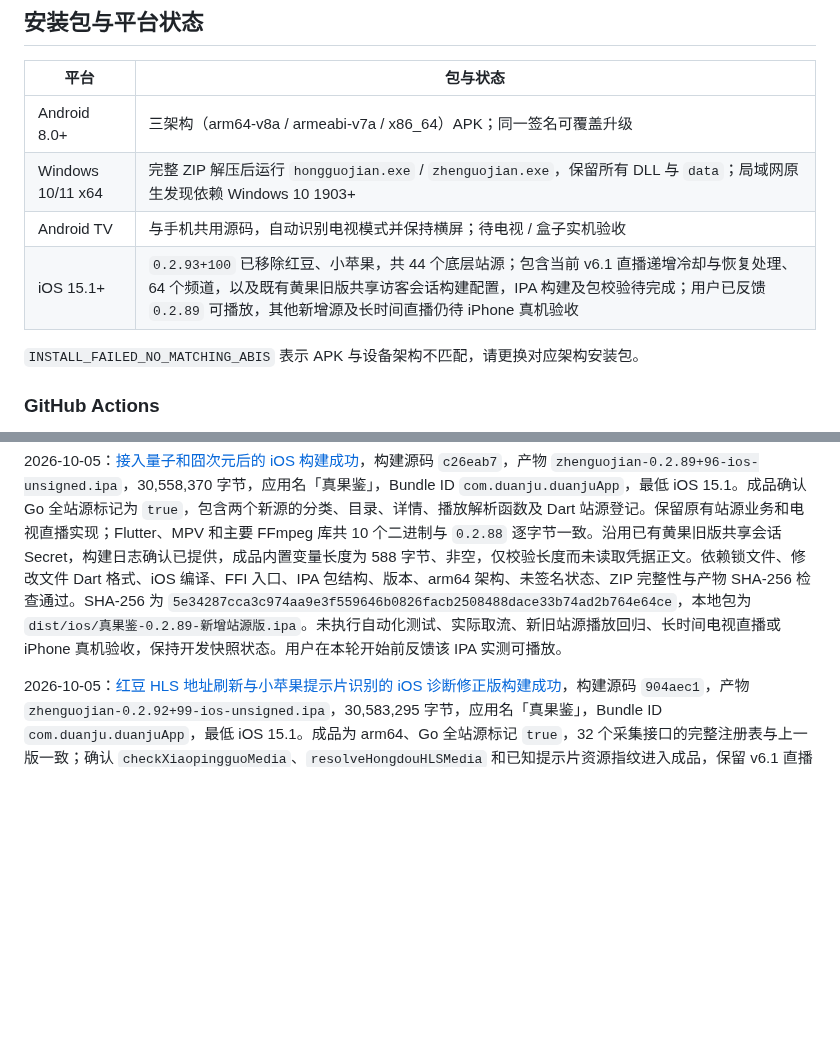
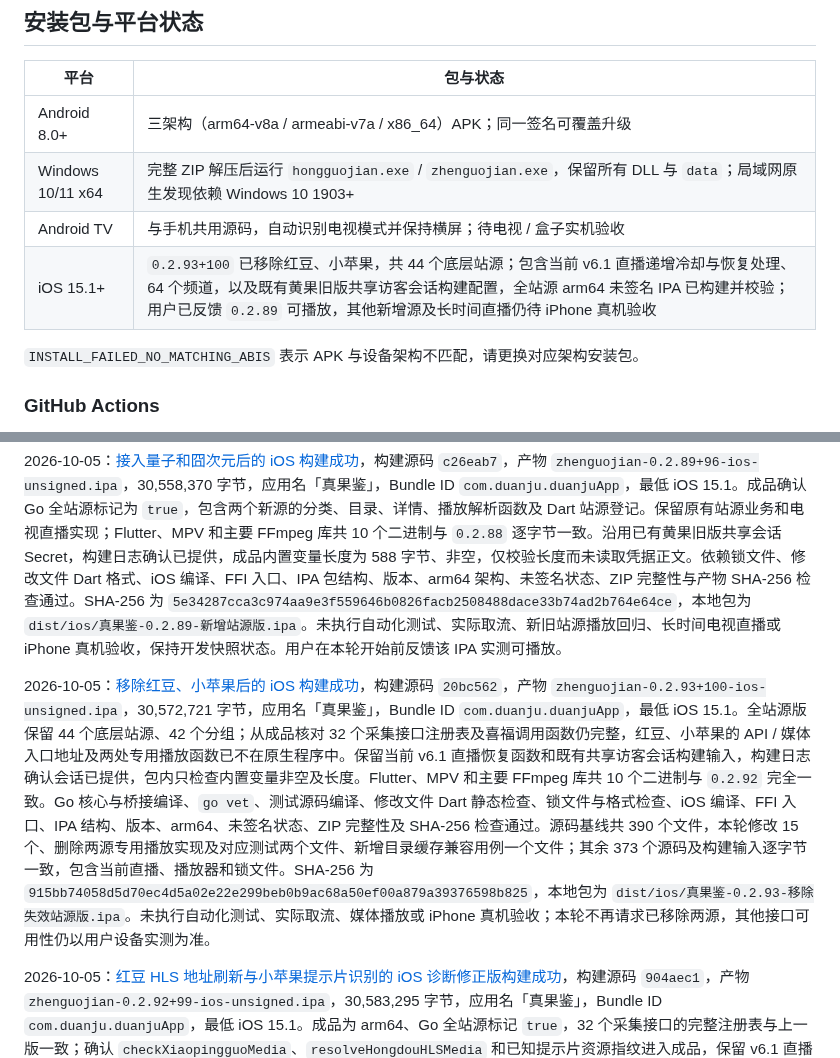
Before and after one commit to CleverMod/guoapp-ios-build, a Markdown page: README.md, 2 parts joined by grey strips. GitHub-like rendering; blank space fills up the shorter version.

Commit message:
Record verified iOS 0.2.93 package and retired-source compatibility

```diff
--- a/README.md
+++ b/README.md
@@ -166,7 +166,7 @@ iOS 竖滑音量接入 `MPVolumeView` 的系统媒体音量控制，滑动开始
 | Android 8.0+ | 三架构（arm64-v8a / armeabi-v7a / x86_64）APK；同一签名可覆盖升级 |
 | Windows 10/11 x64 | 完整 ZIP 解压后运行 `hongguojian.exe` / `zhenguojian.exe`，保留所有 DLL 与 `data`；局域网原生发现依赖 Windows 10 1903+ |
 | Android TV | 与手机共用源码，自动识别电视模式并保持横屏；待电视 / 盒子实机验收 |
-| iOS 15.1+ | `0.2.93+100` 已移除红豆、小苹果，共 44 个底层站源；包含当前 v6.1 直播递增冷却与恢复处理、64 个频道，以及既有黄果旧版共享访客会话构建配置，IPA 构建及包校验待完成；用户已反馈 `0.2.89` 可播放，其他新增源及长时间直播仍待 iPhone 真机验收 |
+| iOS 15.1+ | `0.2.93+100` 已移除红豆、小苹果，共 44 个底层站源；包含当前 v6.1 直播递增冷却与恢复处理、64 个频道，以及既有黄果旧版共享访客会话构建配置，全站源 arm64 未签名 IPA 已构建并校验；用户已反馈 `0.2.89` 可播放，其他新增源及长时间直播仍待 iPhone 真机验收 |
 
 `INSTALL_FAILED_NO_MATCHING_ABIS` 表示 APK 与设备架构不匹配，请更换对应架构安装包。
 
@@ -251,6 +251,8 @@ python3 scripts/build_ios.py --export-options /path/to/ExportOptions.plist
 
 2026-10-05：[接入量子和囧次元后的 iOS 构建成功](https://github.com/youniube/guoapp-ios-build/actions/runs/37270101861)，构建源码 `c26eab7`，产物 `zhenguojian-0.2.89+96-ios-unsigned.ipa`，30,558,370 字节，应用名「真果鉴」，Bundle ID `com.duanju.duanjuApp`，最低 iOS 15.1。成品确认 Go 全站源标记为 `true`，包含两个新源的分类、目录、详情、播放解析函数及 Dart 站源登记。保留原有站源业务和电视直播实现；Flutter、MPV 和主要 FFmpeg 库共 10 个二进制与 `0.2.88` 逐字节一致。沿用已有黄果旧版共享会话 Secret，构建日志确认已提供，成品内置变量长度为 588 字节、非空，仅校验长度而未读取凭据正文。依赖锁文件、修改文件 Dart 格式、iOS 编译、FFI 入口、IPA 包结构、版本、arm64 架构、未签名状态、ZIP 完整性与产物 SHA-256 检查通过。SHA-256 为 `5e34287cca3c974aa9e3f559646b0826facb2508488dace33b74ad2b764e64ce`，本地包为 `dist/ios/真果鉴-0.2.89-新增站源版.ipa`。未执行自动化测试、实际取流、新旧站源播放回归、长时间电视直播或 iPhone 真机验收，保持开发快照状态。用户在本轮开始前反馈该 IPA 实测可播放。
 
+2026-10-05：[移除红豆、小苹果后的 iOS 构建成功](https://github.com/youniube/guoapp-ios-build/actions/runs/37290301699)，构建源码 `20bc562`，产物 `zhenguojian-0.2.93+100-ios-unsigned.ipa`，30,572,721 字节，应用名「真果鉴」，Bundle ID `com.duanju.duanjuApp`，最低 iOS 15.1。全站源版保留 44 个底层站源、42 个分组；从成品核对 32 个采集接口注册表及喜福调用函数仍完整，红豆、小苹果的 API / 媒体入口地址及两处专用播放函数已不在原生程序中。保留当前 v6.1 直播恢复函数和既有共享访客会话构建输入，构建日志确认会话已提供，包内只检查内置变量非空及长度。Flutter、MPV 和主要 FFmpeg 库共 10 个二进制与 `0.2.92` 完全一致。Go 核心与桥接编译、`go vet`、测试源码编译、修改文件 Dart 静态检查、锁文件与格式检查、iOS 编译、FFI 入口、IPA 结构、版本、arm64、未签名状态、ZIP 完整性及 SHA-256 检查通过。源码基线共 390 个文件，本轮修改 15 个、删除两源专用播放实现及对应测试两个文件、新增目录缓存兼容用例一个文件；其余 373 个源码及构建输入逐字节一致，包含当前直播、播放器和锁文件。SHA-256 为 `915bb74058d5d70ec4d5a02e22e299beb0b9ac68a50ef00a879a39376598b825`，本地包为 `dist/ios/真果鉴-0.2.93-移除失效站源版.ipa`。未执行自动化测试、实际取流、媒体播放或 iPhone 真机验收；本轮不再请求已移除两源，其他接口可用性仍以用户设备实测为准。
+
 2026-10-05：[红豆 HLS 地址刷新与小苹果提示片识别的 iOS 诊断修正版构建成功](https://github.com/youniube/guoapp-ios-build/actions/runs/37286387716)，构建源码 `904aec1`，产物 `zhenguojian-0.2.92+99-ios-unsigned.ipa`，30,583,295 字节，应用名「真果鉴」，Bundle ID `com.duanju.duanjuApp`，最低 iOS 15.1。成品为 arm64、Go 全站源标记 `true`，32 个采集接口的完整注册表与上一版一致；确认 `checkXiaopingguoMedia`、`resolveHongdouHLSMedia` 和已知提示片资源指纹进入成品，保留 v6.1 直播恢复函数及已有共享会话构建输入。Flutter、MPV 与主要 FFmpeg 库共 10 个二进制与 `0.2.91` 完全一致。Go 核心与桥接编译、`go vet`、测试源码编译、锁文件与格式检查、iOS 编译、FFI 入口、IPA 结构、版本、未签名状态、ZIP 完整性与 SHA-256 检查通过。SHA-256 为 `6f274b532b79fa6c5d3f7eeb6873dd00f8a73fac8cc34eed7198cc1773dd07ec`，本地包为 `dist/ios/真果鉴-0.2.92-站源诊断修正版.ipa`。本轮手动读取 API JSON、网页播放器脚本和 M3U8 文本，并对旧 MP4 进行 HEAD 检查；未下载站源图片、视频分片或完整视频，未执行自动化测试、实际媒体播放或真机验收。该版本只确认适配与错误判断修正及打包完成，红豆匿名播放接口仍为空，小苹果当前有效播放授权尚未取得，不能视为两源正片播放已恢复。
 
 2026-10-05：[扩展其余候选源并纳入本地 v6.1 直播更新后的 iOS 构建成功](https://github.com/youniube/guoapp-ios-build/actions/runs/37279696751)，构建源码 `22f5b1a`，产物 `zhenguojian-0.2.91+98-ios-unsigned.ipa`，30,580,663 字节，应用名「真果鉴」，Bundle ID `com.duanju.duanjuApp`，最低 iOS 15.1。成品 Go 全站源标记为 `true`；从 Mach-O 中读取公开采集源注册表，确认 32 个去重接口及其顺序和地址均完整，Dart 成品包含这 32 个源及小苹果、喜福、红豆的登记，原生分类、目录、详情、播放刷新和喜福临时授权函数均进入包内。确认直播 `recordFailureLocked`、`accept`、`reject` 恢复函数进入成品，构建采用用户另一会话的最新直播源码；相关 3 个本地修改文件与任务开始时的 SHA-256 基线逐字节一致。沿用已有共享会话 Secret，构建日志确认已提供，包内变量长度为 588 字节、非空，仅核验长度。Go 编译、`go vet`、测试源码编译、Dart 静态检查、依赖锁文件、格式、iOS 编译、FFI 入口、IPA 包结构、版本、arm64、未签名状态、ZIP 完整性和 SHA-256 检查通过；Flutter、MPV 与主要 FFmpeg 库共 10 个二进制与用户已反馈可播放的 `0.2.89` 完全一致。SHA-256 为 `c7f481b7df83e612ea1f4f70a98150840f4dc90d0aeeebbf1fc6b0e6765f005a`，本地包为 `dist/ios/真果鉴-0.2.91-扩展站源版.ipa`。未执行自动化回归、实际取流、新增源逐一播放或长时间电视直播验收；小苹果额外授权需求、喜福播放授权有效性及各源网络限制仍需设备反馈。
```
